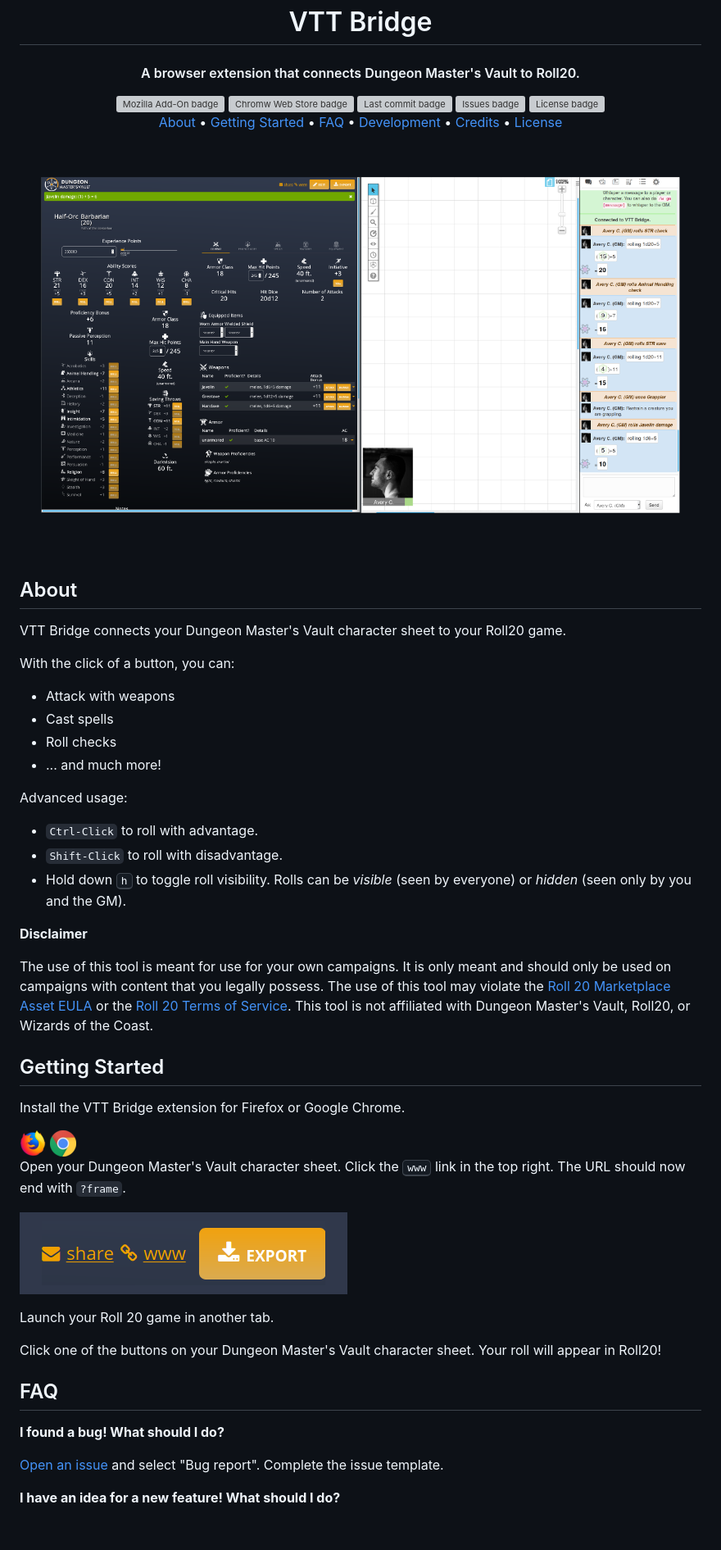
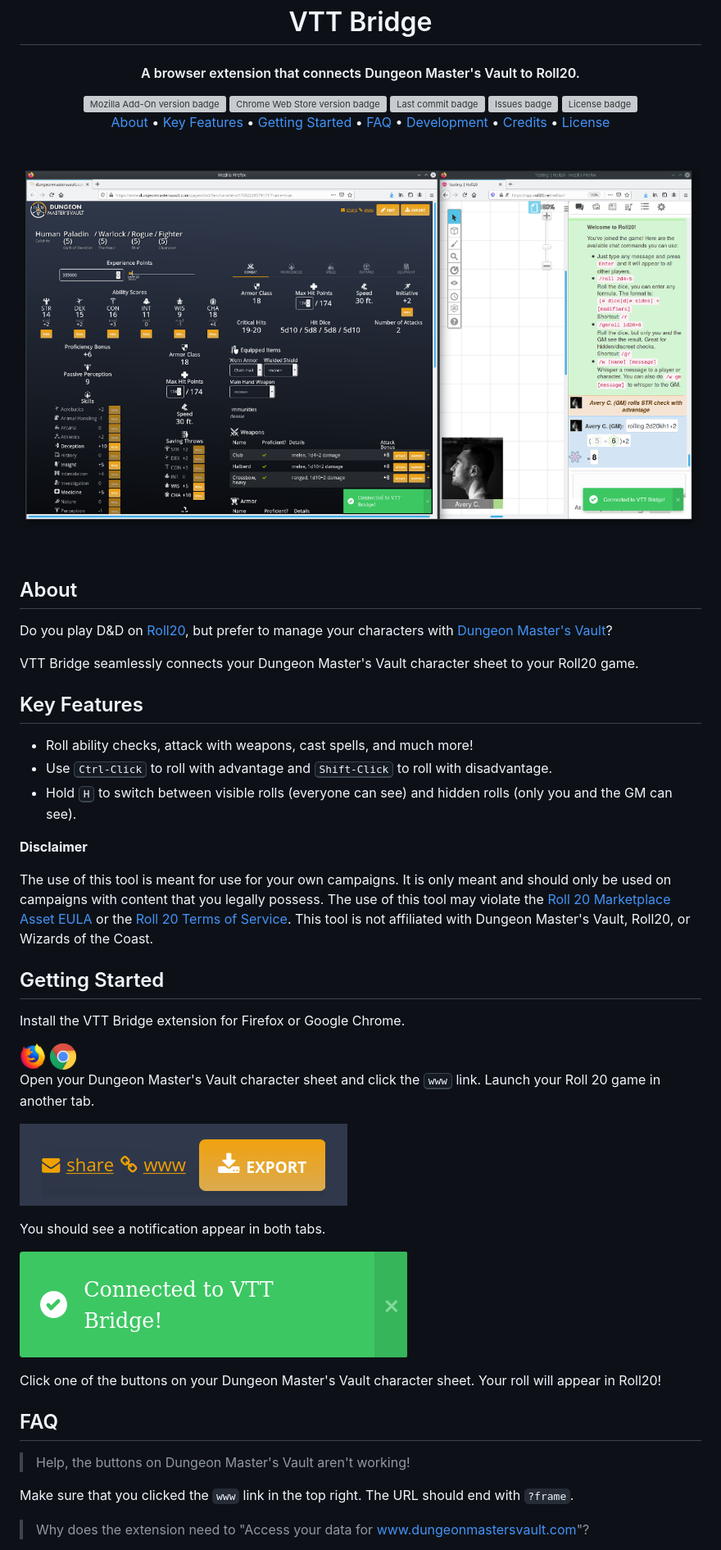
Before and after one commit to averycrespi/vtt-bridge, a Markdown page: README.md, the part around one of its changes. Shown at 82% size. GitHub-like rendering; pictures changed too: assets/connected_to_vtt_bridge.png (added), assets/screenshot.png; blank space fills up the shorter version; grey boxes are pictures that could not be loaded.

Commit message:
Merge documentation into v0.10.0 (#62)
* Update README and screenshots

* Update FAQ and DEVELOPERS.md

Closes #61

```diff
--- a/README.md
+++ b/README.md
@@ -11,10 +11,10 @@
 
 <div align="center">
     <a href="https://addons.mozilla.org/en-CA/firefox/addon/vtt-bridge/">
-        <img src="https://img.shields.io/amo/v/vtt-bridge" alt="Mozilla Add-On badge">
+        <img src="https://img.shields.io/amo/v/vtt-bridge" alt="Mozilla Add-On version badge">
     </a>
     <a href="https://chrome.google.com/webstore/detail/vtt-bridge/fadncbccmelchegmlghbhpjchdmghmhh">
-        <img src="https://img.shields.io/chrome-web-store/v/fadncbccmelchegmlghbhpjchdmghmhh" alt="Chromw Web Store badge">
+        <img src="https://img.shields.io/chrome-web-store/v/fadncbccmelchegmlghbhpjchdmghmhh" alt="Chrome Web Store version badge">
     </a>
     <a href="https://github.com/averycrespi/vtt-bridge/commits/master">
         <img src="https://img.shields.io/github/last-commit/averycrespi/vtt-bridge/master" alt="Last commit badge">
@@ -29,6 +29,7 @@
 
 <div align="center">
     <a href="#about">About</a> •
+    <a href="#about">Key Features</a> •
     <a href="#getting-started">Getting Started</a> •
     <a href="#faq">FAQ</a> •
     <a href="#development">Development</a> •
@@ -42,20 +43,15 @@
 
 ## About
 
-VTT Bridge connects your Dungeon Master's Vault character sheet to your Roll20 game.
+Do you play D&D on [Roll20](https://roll20.net), but prefer to manage your characters with [Dungeon Master's Vault](https://www.dungeonmastersvault.com)?
 
-With the click of a button, you can:
+VTT Bridge seamlessly connects your Dungeon Master's Vault character sheet to your Roll20 game.
 
-- Attack with weapons
-- Cast spells
-- Roll checks
-- ... and much more!
+## Key Features
 
-Advanced usage:
-
-- `Ctrl-Click` to roll with advantage.
-- `Shift-Click` to roll with disadvantage.
-- Hold down <kbd>h</kbd> to toggle roll visibility. Rolls can be *visible* (seen by everyone) or *hidden* (seen only by you and the GM).
+- Roll ability checks, attack with weapons, cast spells, and much more!
+- Use <kbd>Ctrl-Click</kbd> to roll with advantage and <kbd>Shift-Click</kbd> to roll with disadvantage.
+- Hold <kbd>H</kbd> to switch between visible rolls (everyone can see) and hidden rolls (only you and the GM can see).
 
 **Disclaimer**
 
@@ -73,19 +69,21 @@ Install the VTT Bridge extension for Firefox or Google Chrome.
     <img src="assets/chrome.png" alt="Chrome logo">
 </a>
 
-Open your Dungeon Master's Vault character sheet. Click the <kbd>www</kbd> link in the top right. The URL should now end with `?frame`.
+Open your Dungeon Master's Vault character sheet and click the <kbd>www</kbd> link. Launch your Roll 20 game in another tab.
 
-![Dungeon Master's Vault link](assets/dmv_www_link.png)
+![www link](assets/www_link.png)
 
-Launch your Roll 20 game in another tab.
+You should see a notification appear in both tabs.
+
+![Connected to VTT Bridge](assets/connected_to_vtt_bridge.png)
 
 Click one of the buttons on your Dungeon Master's Vault character sheet. Your roll will appear in Roll20!
 
 ## FAQ
 
-**I found a bug! What should I do?**
+> Help, the buttons on Dungeon Master's Vault aren't working!
 
-[Open an issue](https://github.com/averycrespi/vtt-bridge/issues/new/choose) and select "Bug report". Complete the issue template.
+Make sure that you clicked the `www` link in the top right. The URL should end with `?frame`.
 
-**I have an idea for a new feature! What should I do?**
+> Why does the extension need to "Access your data for www.dungeonmastersvault.com"?
 
```
Also changed, not shown: other parts of README.md (+17 -4 lines), DEVELOPERS.md (+24 -8 lines), assets/www_link.png (renamed from assets/dmv_www_link.png).
